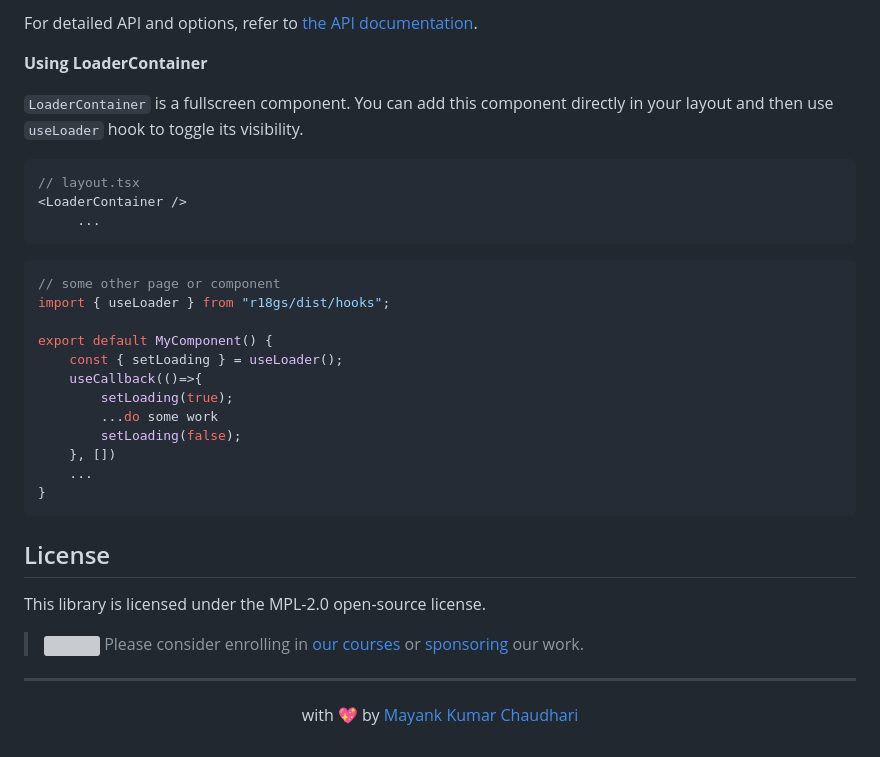
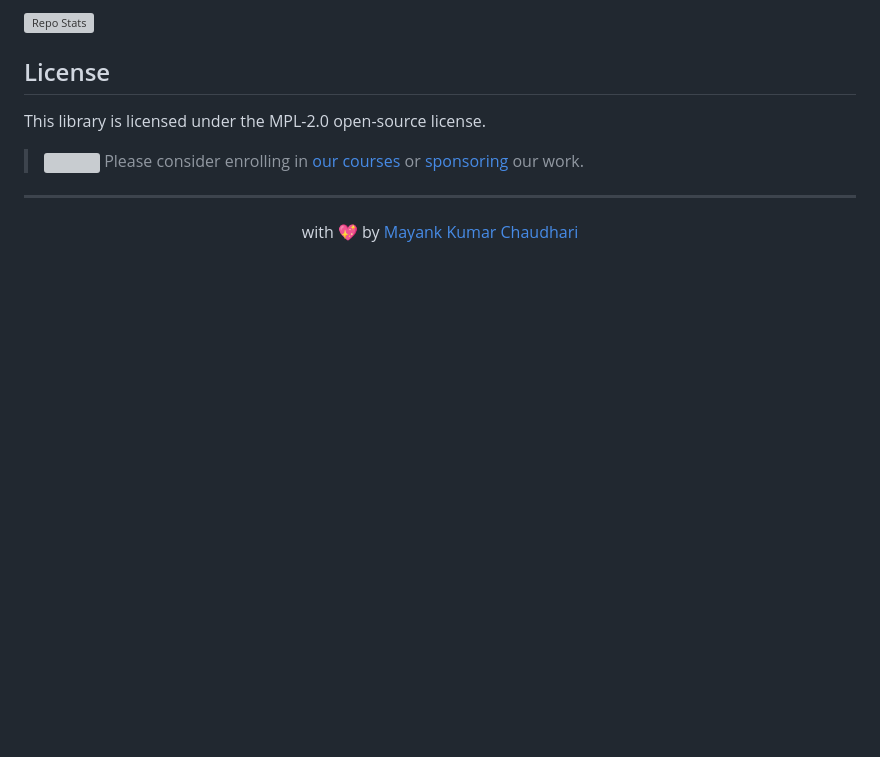
Before and after one commit to react18-tools/react18-global-store, a Markdown page: README.md, the part around the change printed below. Drawn GitHub-style; blank space fills up the shorter version; grey boxes are pictures that could not be loaded.

````diff
--- a/README.md
+++ b/README.md
@@ -95,29 +67,4 @@ export default function MyComponent() {
-For detailed API and options, refer to [the API documentation](https://react18-tools.github.io/react18-global-store).
-
-**Using LoaderContainer**
-
-`LoaderContainer` is a fullscreen component. You can add this component directly in your layout and then use `useLoader` hook to toggle its visibility.
-
-```tsx
-// layout.tsx
-<LoaderContainer />
-	 ...
-```
-
-```tsx
-// some other page or component
-import { useLoader } from "r18gs/dist/hooks";
-
-export default MyComponent() {
-	const { setLoading } = useLoader();
-	useCallback(()=>{
-		setLoading(true);
-		...do some work
-		setLoading(false);
-	}, [])
-	...
-}
-```
+![Repo Stats](https://repobeats.axiom.co/api/embed/ec3e74d795ed805a0fce67c0b64c3f08872e7945.svg "Repobeats analytics image")
 
 ## License
 
````
Also changed, not shown: other parts of README.md (+36 -64 lines).
